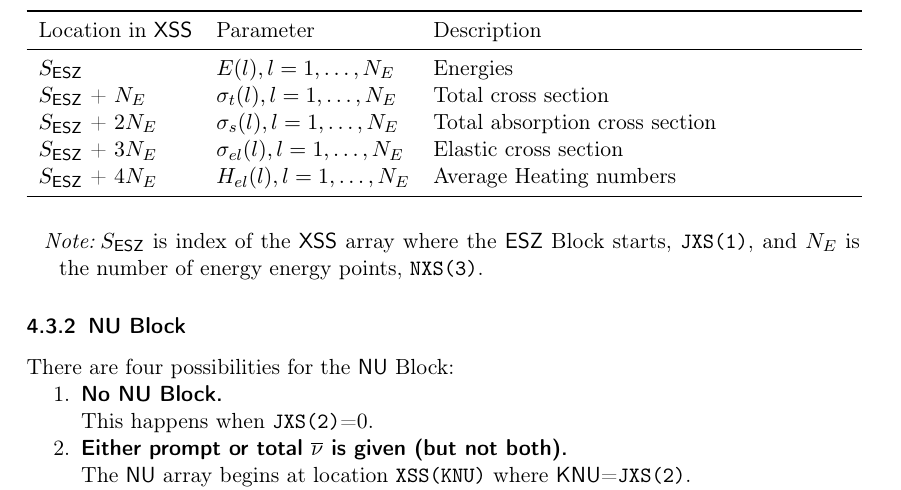
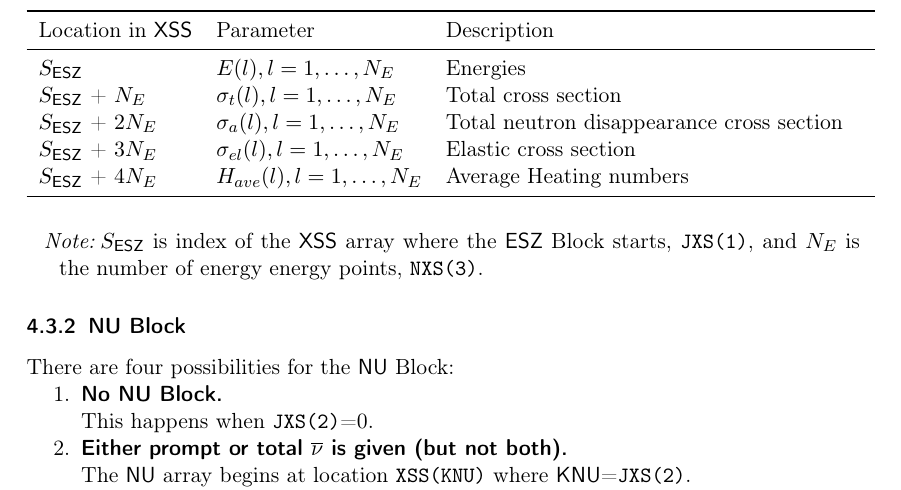
Before and after one commit to NuclearData/ACEFormat, a LaTeX document (ACEFormat.tex, which reads src/ContinuousEnergyNeutron.tex): part of page 14 of 46, cut so that both start at the same text. Compiled offline with pdfLaTeX.

Commit message:
Fix symbols/description in ESZ block for continuous neutron

```diff
--- a/src/ContinuousEnergyNeutron.tex
+++ b/src/ContinuousEnergyNeutron.tex
@@ -90,9 +90,9 @@ The format of the \Block{ESZ} is given in \Tableref{tab:ESZBlock}.
   \begin{BlockTable}{ESZ}
     \startblock{ESZ}            & $E(l), l=1,\ldots, N_{E}$           & Energies \\
     \startblock{ESZ} + $N_{E}$  & $\sigma_{t}(l), l=1,\ldots, N_{E}$  & Total cross section \\
-    \startblock{ESZ} + $2N_{E}$ & $\sigma_{s}(l), l=1,\ldots, N_{E}$  & Total absorption cross section \\
+    \startblock{ESZ} + $2N_{E}$ & $\sigma_{a}(l), l=1,\ldots, N_{E}$  & Total neutron disappearance cross section \\
     \startblock{ESZ} + $3N_{E}$ & $\sigma_{el}(l), l=1,\ldots, N_{E}$ & Elastic cross section \\
-    \startblock{ESZ} + $4N_{E}$ & $H_{el}(l), l=1,\ldots, N_{E}$      & Average Heating numbers
+    \startblock{ESZ} + $4N_{E}$ & $H_{ave}(l), l=1,\ldots, N_{E}$      & Average Heating numbers
     \label{tab:ESZBlock}
   \end{BlockTable}
   \begin{tablenotes}
```
Also changed, not shown: ACEFormat.pdf.
